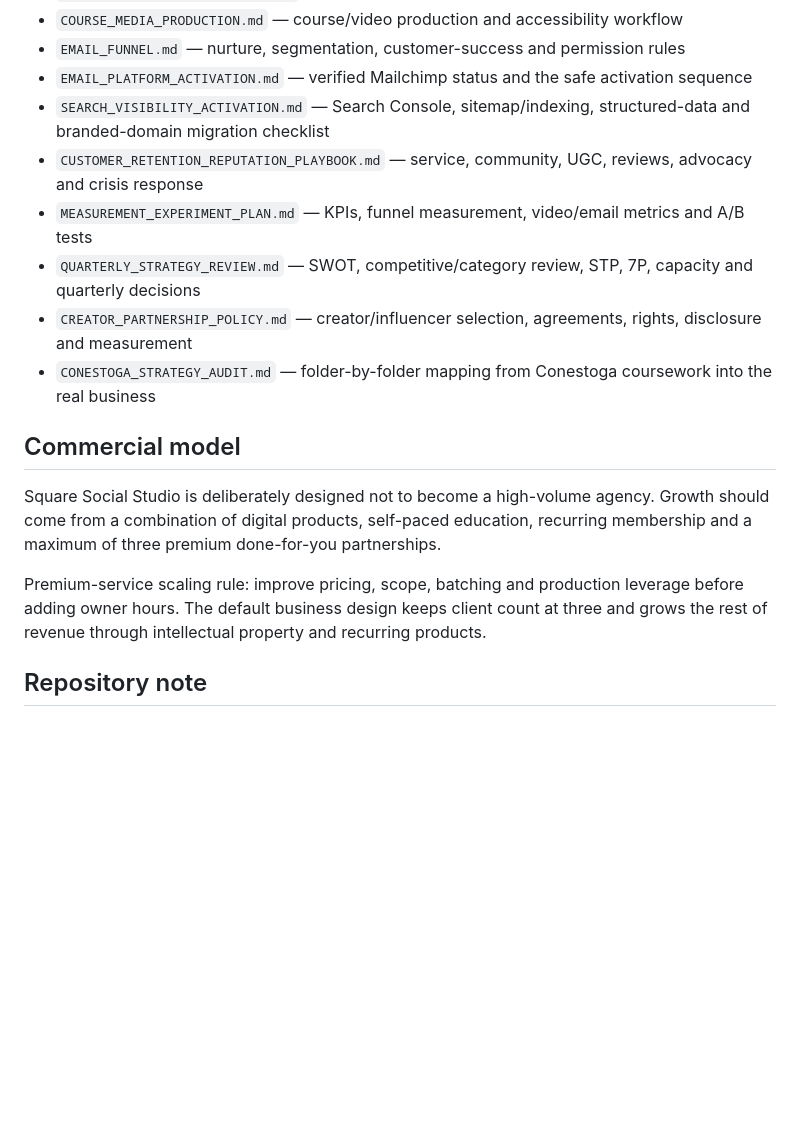
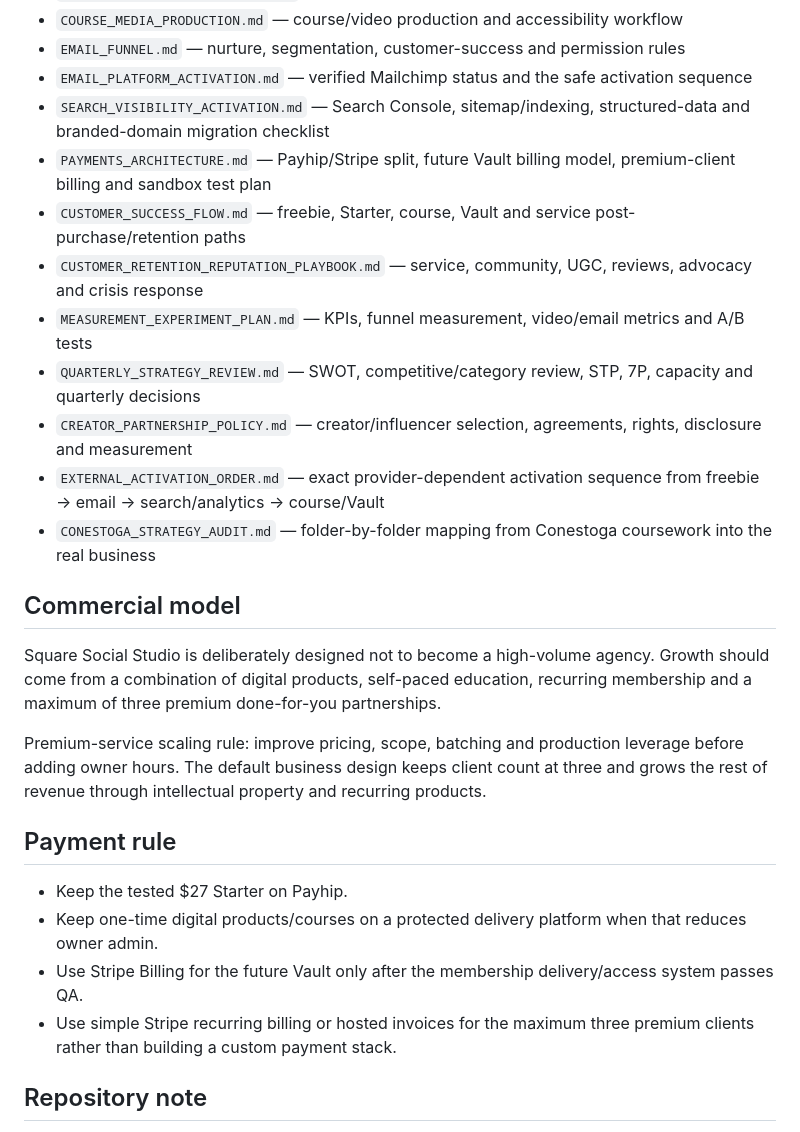
Before and after one commit to noshabanqureshi-arch/noshabanqureshi-arch.github.io, a Markdown page: README.md, the part around one of its changes. Drawn GitHub-style; blank space fills up the shorter version.

Commit message:
Index customer success and payment systems

```diff
--- a/README.md
+++ b/README.md
@@ -38,10 +42,13 @@ These internal repository documents keep the business strategy consistent:
 - `EMAIL_FUNNEL.md` — nurture, segmentation, customer-success and permission rules
 - `EMAIL_PLATFORM_ACTIVATION.md` — verified Mailchimp status and the safe activation sequence
 - `SEARCH_VISIBILITY_ACTIVATION.md` — Search Console, sitemap/indexing, structured-data and branded-domain migration checklist
+- `PAYMENTS_ARCHITECTURE.md` — Payhip/Stripe split, future Vault billing model, premium-client billing and sandbox test plan
+- `CUSTOMER_SUCCESS_FLOW.md` — freebie, Starter, course, Vault and service post-purchase/retention paths
 - `CUSTOMER_RETENTION_REPUTATION_PLAYBOOK.md` — service, community, UGC, reviews, advocacy and crisis response
 - `MEASUREMENT_EXPERIMENT_PLAN.md` — KPIs, funnel measurement, video/email metrics and A/B tests
 - `QUARTERLY_STRATEGY_REVIEW.md` — SWOT, competitive/category review, STP, 7P, capacity and quarterly decisions
 - `CREATOR_PARTNERSHIP_POLICY.md` — creator/influencer selection, agreements, rights, disclosure and measurement
+- `EXTERNAL_ACTIVATION_ORDER.md` — exact provider-dependent activation sequence from freebie → email → search/analytics → course/Vault
 - `CONESTOGA_STRATEGY_AUDIT.md` — folder-by-folder mapping from Conestoga coursework into the real business
 
 ## Commercial model
@@ -49,5 +56,11 @@ Square Social Studio is deliberately designed not to become a high-volume agency
 
 Premium-service scaling rule: improve pricing, scope, batching and production leverage before adding owner hours. The default business design keeps client count at three and grows the rest of revenue through intellectual property and recurring products.
 
+## Payment rule
+- Keep the tested $27 Starter on Payhip.
+- Keep one-time digital products/courses on a protected delivery platform when that reduces owner admin.
+- Use Stripe Billing for the future Vault only after the membership delivery/access system passes QA.
+- Use simple Stripe recurring billing or hosted invoices for the maximum three premium clients rather than building a custom payment stack.
+
 ## Repository note
 This repository hosts the public static website and non-sensitive operating documentation. Paid course media, customer information, private client assets, credentials and other sensitive files must not be stored in the public repository.
```
Also changed, not shown: other parts of README.md (+5 -1 lines).
